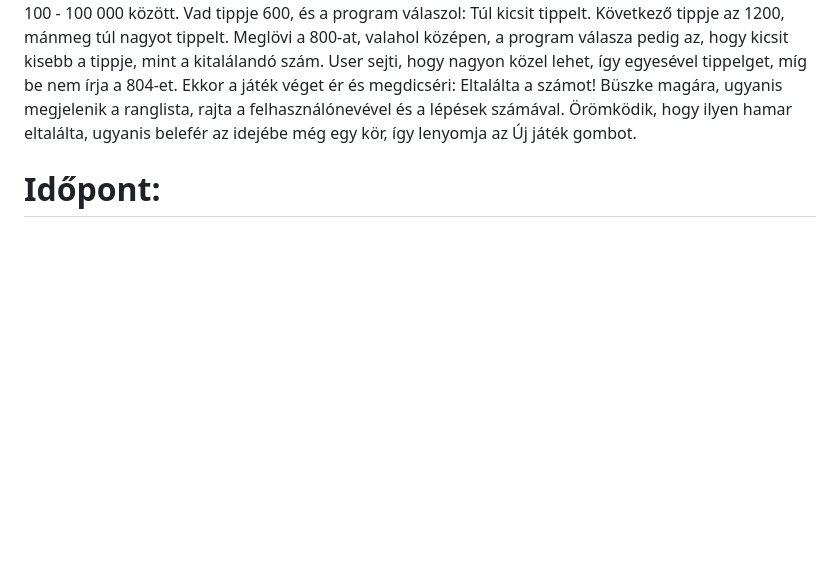
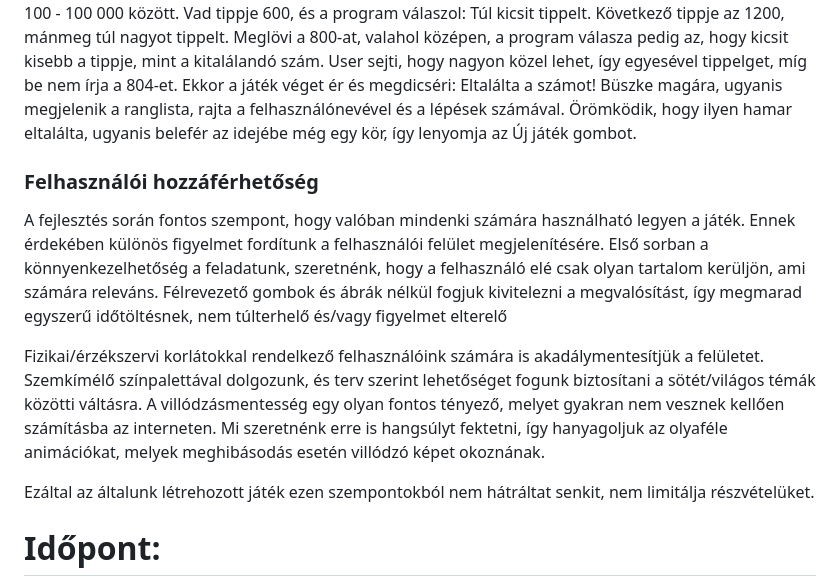
Before and after one commit to redfrog66/miniproject, a Markdown page: rendszerterv.md, the part around the change. GitHub-like rendering; blank space fills up the shorter version.

Commit message:
rendszerterv kiegészítése felhasználói hozzáférhetőséggel

```diff
--- a/rendszerterv.md
+++ b/rendszerterv.md
@@ -52,6 +52,14 @@ A start gomb megnyomása után várja, hogy átváltson a képernyő, de hopp! H
 A start gomb végre engedte, hogy továbblépjen, és pár pillanaton belül fel is szólítja az üzenet, hogy tippeljen 100 - 100 000 között. Vad tippje 600, és a program válaszol: Túl kicsit tippelt. Következő tippje az 1200, mánmeg túl nagyot tippelt. Meglövi a 800-at, valahol középen, a program válasza pedig az, hogy kicsit kisebb a tippje, mint a kitalálandó szám. User sejti, hogy nagyon közel lehet, így egyesével tippelget, míg be nem írja a 804-et. Ekkor a játék véget ér és megdicséri: Eltalálta a számot!
 Büszke magára, ugyanis megjelenik a ranglista, rajta a felhasználónevével és a lépések számával. Örömködik, hogy ilyen hamar eltalálta, ugyanis belefér az idejébe még egy kör, így lenyomja az Új játék gombot.
 
+### Felhasználói hozzáférhetőség
+
+A fejlesztés során fontos szempont, hogy valóban mindenki számára használható legyen a játék. Ennek érdekében különös figyelmet fordítunk a felhasználói felület megjelenítésére. Első sorban a könnyenkezelhetőség a feladatunk, szeretnénk, hogy a felhasználó elé csak olyan tartalom kerüljön, ami számára releváns. Félrevezető gombok és ábrák nélkül fogjuk kivitelezni a megvalósítást, így megmarad egyszerű időtöltésnek, nem túlterhelő és/vagy figyelmet elterelő
+
+Fizikai/érzékszervi korlátokkal rendelkező felhasználóink számára is akadálymentesítjük a felületet. Szemkímélő színpalettával dolgozunk, és terv szerint lehetőséget fogunk biztosítani a sötét/világos témák közötti váltásra. A villódzásmentesség egy olyan fontos tényező, melyet gyakran nem vesznek kellően számításba az interneten. Mi szeretnénk erre is hangsúlyt fektetni, így hanyagoljuk az olyaféle animációkat, melyek meghibásodás esetén villódzó képet okoznának.
+
+Ezáltal az általunk létrehozott játék ezen szempontokból nem hátráltat senkit, nem limitálja részvételüket.
+
 # Időpont:
 A Miniprojekt elkészülési határideje az oktató által megszabott határidő.
 
```
